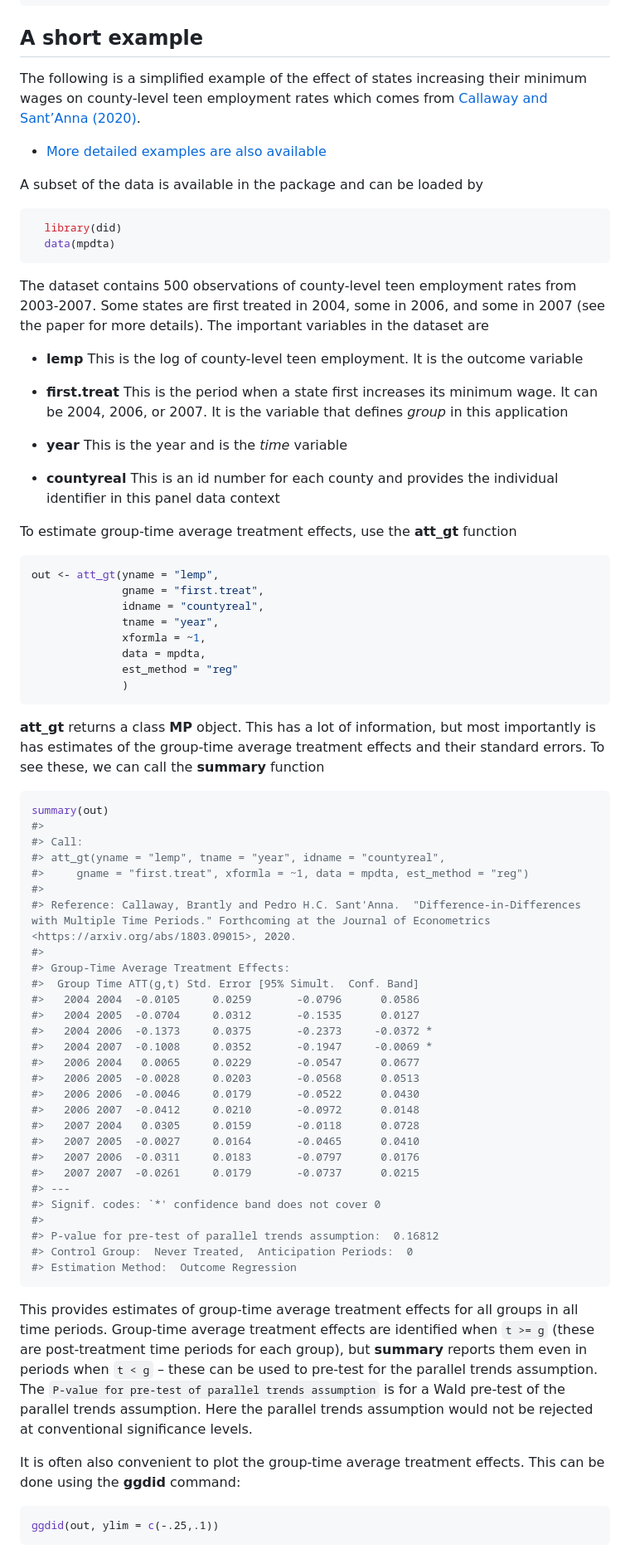
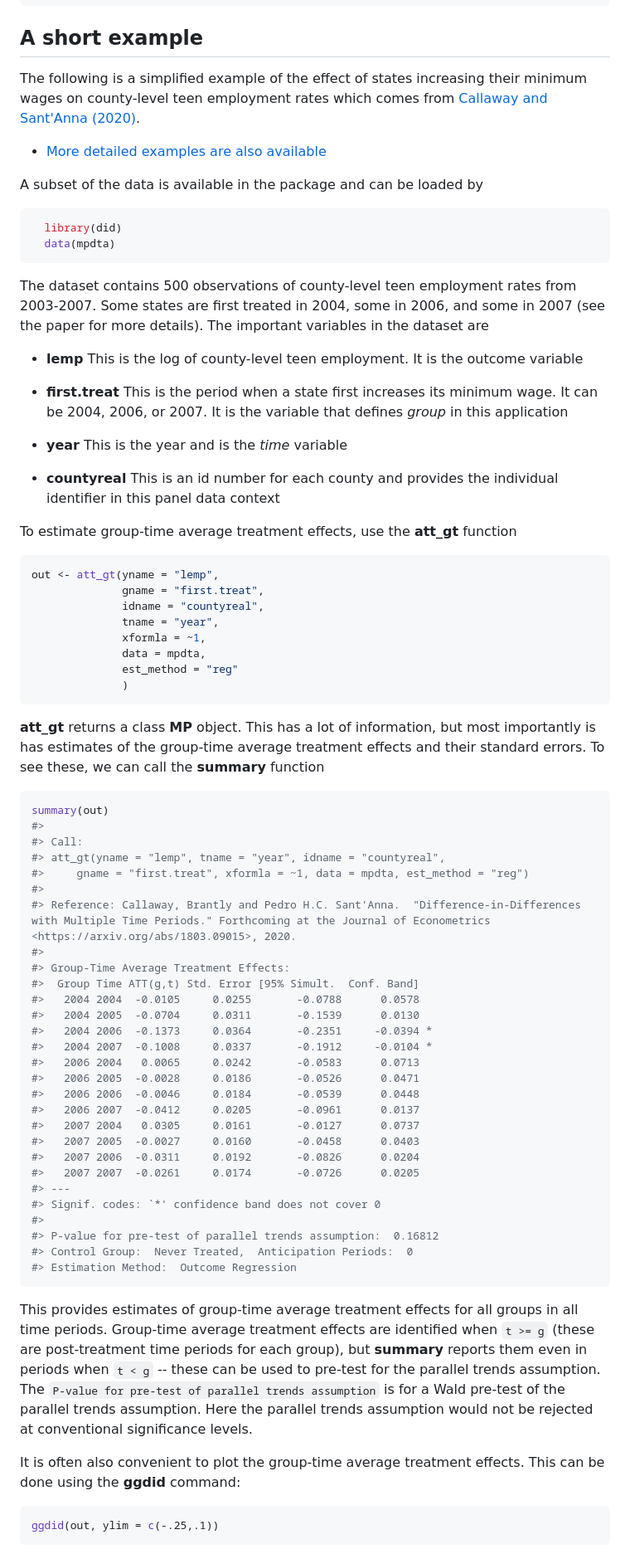
Before and after one commit to bcallaway11/did, a Markdown page: README.md, the part around the change printed below. Shown: that part at 83% size. GitHub-like rendering.

````diff
--- a/README.md
+++ b/README.md
@@ -80,13 +58,9 @@ devtools::install_github("bcallaway11/did")
 
 ## A short example
 
-The following is a simplified example of the effect of states increasing
-their minimum wages on county-level teen employment rates which comes
-from [Callaway and Sant’Anna
-(2020)](https://authors.elsevier.com/a/1cFzc15Dji4pnC).
+The following is a simplified example of the effect of states increasing their minimum wages on county-level teen employment rates which comes from [Callaway and Sant'Anna (2020)](https://authors.elsevier.com/a/1cFzc15Dji4pnC).
 
-  - [More detailed examples are also
-    available](https://bcallaway11.github.io/did/articles/did-basics.html)
+-   [More detailed examples are also available](https://bcallaway11.github.io/did/articles/did-basics.html)
 
 A subset of the data is available in the package and can be loaded by
 
@@ -95,25 +69,17 @@ A subset of the data is available in the package and can be loaded by
   data(mpdta)
 ```
 
-The dataset contains 500 observations of county-level teen employment
-rates from 2003-2007. Some states are first treated in 2004, some in
-2006, and some in 2007 (see the paper for more details). The important
-variables in the dataset are
+The dataset contains 500 observations of county-level teen employment rates from 2003-2007. Some states are first treated in 2004, some in 2006, and some in 2007 (see the paper for more details). The important variables in the dataset are
 
-  - **lemp** This is the log of county-level teen employment. It is the
-    outcome variable
+-   **lemp** This is the log of county-level teen employment. It is the outcome variable
 
-  - **first.treat** This is the period when a state first increases its
-    minimum wage. It can be 2004, 2006, or 2007. It is the variable that
-    defines *group* in this application
+-   **first.treat** This is the period when a state first increases its minimum wage. It can be 2004, 2006, or 2007. It is the variable that defines *group* in this application
 
-  - **year** This is the year and is the *time* variable
+-   **year** This is the year and is the *time* variable
 
-  - **countyreal** This is an id number for each county and provides the
-    individual identifier in this panel data context
+-   **countyreal** This is an id number for each county and provides the individual identifier in this panel data context
 
-To estimate group-time average treatment effects, use the **att\_gt**
-function
+To estimate group-time average treatment effects, use the **att\_gt** function
 
 ``` r
 out <- att_gt(yname = "lemp",
@@ -126,10 +92,7 @@ out <- att_gt(yname = "lemp",
               )
 ```
 
-**att\_gt** returns a class **MP** object. This has a lot of
-information, but most importantly is has estimates of the group-time
-average treatment effects and their standard errors. To see these, we
-can call the **summary** function
+**att\_gt** returns a class **MP** object. This has a lot of information, but most importantly is has estimates of the group-time average treatment effects and their standard errors. To see these, we can call the **summary** function
 
 ``` r
 summary(out)
@@ -142,18 +105,18 @@ summary(out)
 #>
 #> Group-Time Average Treatment Effects:
 #>  Group Time ATT(g,t) Std. Error [95% Simult.  Conf. Band]
-#>   2004 2004  -0.0105     0.0259       -0.0796      0.0586
-#>   2004 2005  -0.0704     0.0312       -0.1535      0.0127
-#>   2004 2006  -0.1373     0.0375       -0.2373     -0.0372 *
-#>   2004 2007  -0.1008     0.0352       -0.1947     -0.0069 *
-#>   2006 2004   0.0065     0.0229       -0.0547      0.0677
-#>   2006 2005  -0.0028     0.0203       -0.0568      0.0513
-#>   2006 2006  -0.0046     0.0179       -0.0522      0.0430
-#>   2006 2007  -0.0412     0.0210       -0.0972      0.0148
-#>   2007 2004   0.0305     0.0159       -0.0118      0.0728
-#>   2007 2005  -0.0027     0.0164       -0.0465      0.0410
-#>   2007 2006  -0.0311     0.0183       -0.0797      0.0176
-#>   2007 2007  -0.0261     0.0179       -0.0737      0.0215
+#>   2004 2004  -0.0105     0.0255       -0.0788      0.0578
+#>   2004 2005  -0.0704     0.0311       -0.1539      0.0130
+#>   2004 2006  -0.1373     0.0364       -0.2351     -0.0394 *
+#>   2004 2007  -0.1008     0.0337       -0.1912     -0.0104 *
+#>   2006 2004   0.0065     0.0242       -0.0583      0.0713
+#>   2006 2005  -0.0028     0.0186       -0.0526      0.0471
+#>   2006 2006  -0.0046     0.0184       -0.0539      0.0448
+#>   2006 2007  -0.0412     0.0205       -0.0961      0.0137
+#>   2007 2004   0.0305     0.0161       -0.0127      0.0737
+#>   2007 2005  -0.0027     0.0160       -0.0458      0.0403
+#>   2007 2006  -0.0311     0.0192       -0.0826      0.0204
+#>   2007 2007  -0.0261     0.0174       -0.0726      0.0205
 #> ---
 #> Signif. codes: `*' confidence band does not cover 0
 #>
@@ -162,17 +125,9 @@ summary(out)
 #> Estimation Method:  Outcome Regression
 ```
 
-This provides estimates of group-time average treatment effects for all
-groups in all time periods. Group-time average treatment effects are
-identified when `t >= g` (these are post-treatment time periods for each
-group), but **summary** reports them even in periods when `t < g` –
-these can be used to pre-test for the parallel trends assumption. The
-`P-value for pre-test of parallel trends assumption` is for a Wald
-pre-test of the parallel trends assumption. Here the parallel trends
-assumption would not be rejected at conventional significance levels.
+This provides estimates of group-time average treatment effects for all groups in all time periods. Group-time average treatment effects are identified when `t >= g` (these are post-treatment time periods for each group), but **summary** reports them even in periods when `t < g` -- these can be used to pre-test for the parallel trends assumption. The `P-value for pre-test of parallel trends assumption` is for a Wald pre-test of the parallel trends assumption. Here the parallel trends assumption would not be rejected at conventional significance levels.
 
-It is often also convenient to plot the group-time average treatment
-effects. This can be done using the **ggdid** command:
+It is often also convenient to plot the group-time average treatment effects. This can be done using the **ggdid** command:
 
 ``` r
 ggdid(out, ylim = c(-.25,.1))
````
Also changed, not shown: other parts of README.md (+43 -99 lines), man/figures/README-unnamed-chunk-11-1.png, man/figures/README-unnamed-chunk-8-1.png.
